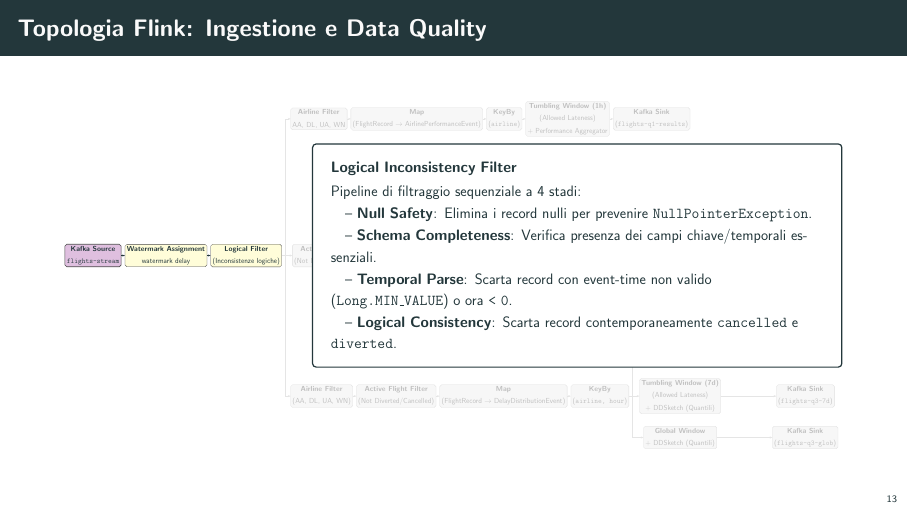
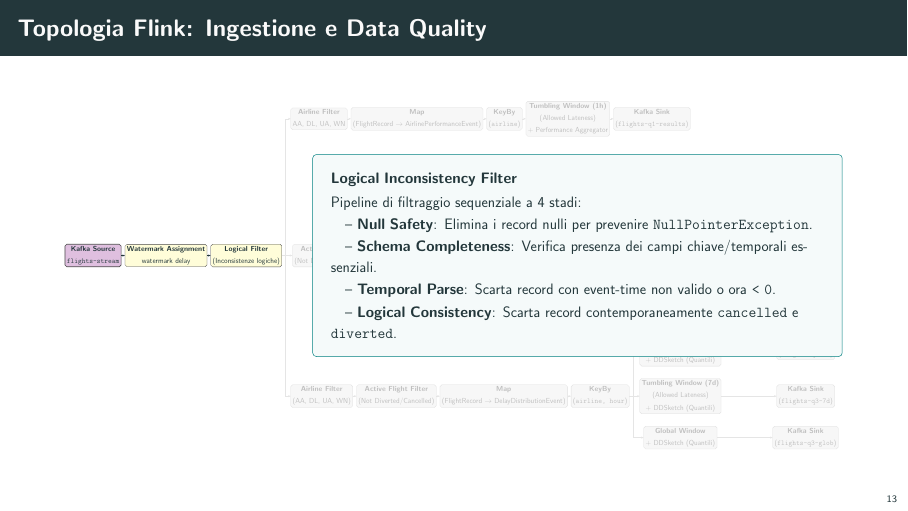
Before and after one commit to flavio-simonelli/flight-streaming-distributed-analysis, LaTeX slides (Presentation/presentazione.tex): page 13 of 38. Compiled offline with pdfLaTeX.

Commit message:
docs: updated presentation

```diff
--- a/Presentation/presentazione.tex
+++ b/Presentation/presentazione.tex
@@ -960,12 +960,12 @@ for time.Now().Before(deadline) {
                 \end{scope}
 
         %% FLOATING CARD
-        \node[card, font=\fontsize{24pt}{35pt}\selectfont, inner xsep=30pt, inner ysep=30pt] at (28, 0) {
+        \node[card, fill=teal!4, draw=teal, line width=0.8pt, font=\fontsize{24pt}{35pt}\selectfont, inner xsep=30pt, inner ysep=30pt] at (28, 0) {
             \textbf{Logical Inconsistency Filter}\\[0.15cm]
             Pipeline di filtraggio sequenziale a 4 stadi:\\[0.05cm]
             \quad -- \textbf{Null Safety}: Elimina i record nulli per prevenire \texttt{NullPointerException}.\\[0.05cm]
             \quad -- \textbf{Schema Completeness}: Verifica presenza dei campi chiave/temporali essenziali.\\[0.05cm]
-            \quad -- \textbf{Temporal Parse}: Scarta record con event-time non valido (\texttt{Long.MIN\_VALUE}) o ora \texttt{< 0}.\\[0.05cm]
+            \quad -- \textbf{Temporal Parse}: Scarta record con event-time non valido o ora \texttt{< 0}.\\[0.05cm]
             \quad -- \textbf{Logical Consistency}: Scarta record contemporaneamente \texttt{cancelled} e \texttt{diverted}.
         };
     \end{tikzpicture}
```
